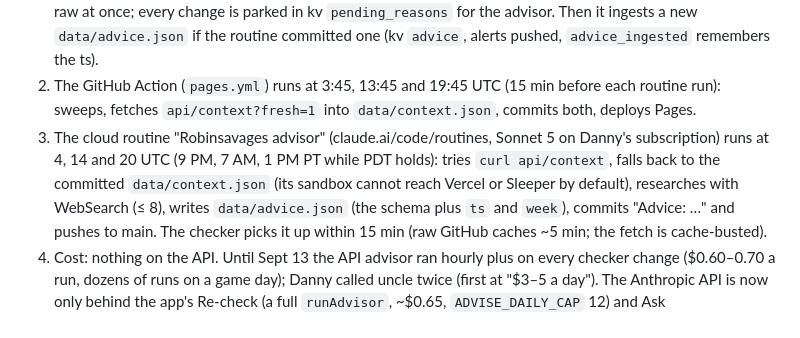
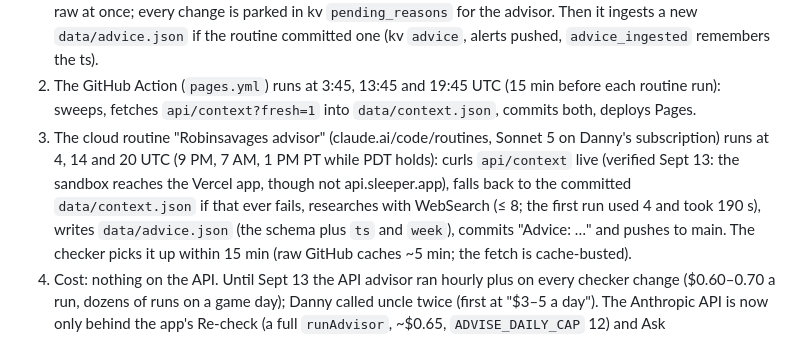
Before and after one commit to dannyrobinson/ffsavages, a Markdown page: CLAUDE.md, the part around the change. GitHub-like rendering.

Commit message:
CLAUDE.md: the routine reaches api/context live; the committed context is the fallback
Co-Authored-By: Claude Fable 5.1 <noreply@anthropic.com>

```diff
--- a/CLAUDE.md
+++ b/CLAUDE.md
@@ -189,8 +189,9 @@ those off. The goal it optimises for is the most fantasy points Danny's lineup c
 2. The GitHub Action (`pages.yml`) runs at 3:45, 13:45 and 19:45 UTC (15 min before each routine run): sweeps,
    fetches `api/context?fresh=1` into `data/context.json`, commits both, deploys Pages.
 3. The cloud routine "Robinsavages advisor" (claude.ai/code/routines, Sonnet 5 on Danny's subscription) runs at
-   4, 14 and 20 UTC (9 PM, 7 AM, 1 PM PT while PDT holds): tries `curl api/context`, falls back to the committed
-   `data/context.json` (its sandbox cannot reach Vercel or Sleeper by default), researches with WebSearch (≤ 8),
+   4, 14 and 20 UTC (9 PM, 7 AM, 1 PM PT while PDT holds): curls `api/context` live (verified Sept 13: the sandbox
+   reaches the Vercel app, though not api.sleeper.app), falls back to the committed `data/context.json` if that
+   ever fails, researches with WebSearch (≤ 8; the first run used 4 and took 190 s),
    writes `data/advice.json` (the schema plus `ts` and `week`), commits "Advice: …" and pushes to main. The checker
    picks it up within 15 min (raw GitHub caches ~5 min; the fetch is cache-busted).
 4. Cost: nothing on the API. Until Sept 13 the API advisor ran hourly plus on every checker change ($0.60–0.70 a
```
